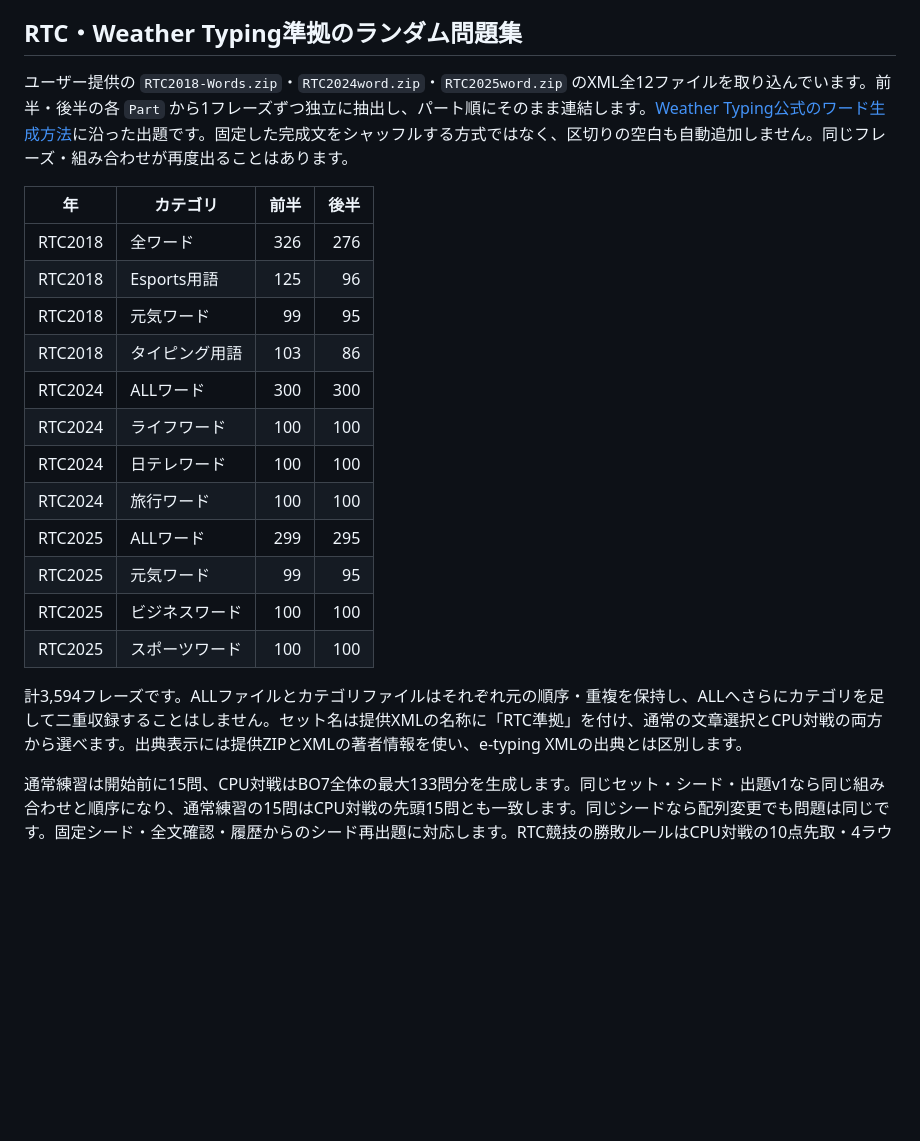
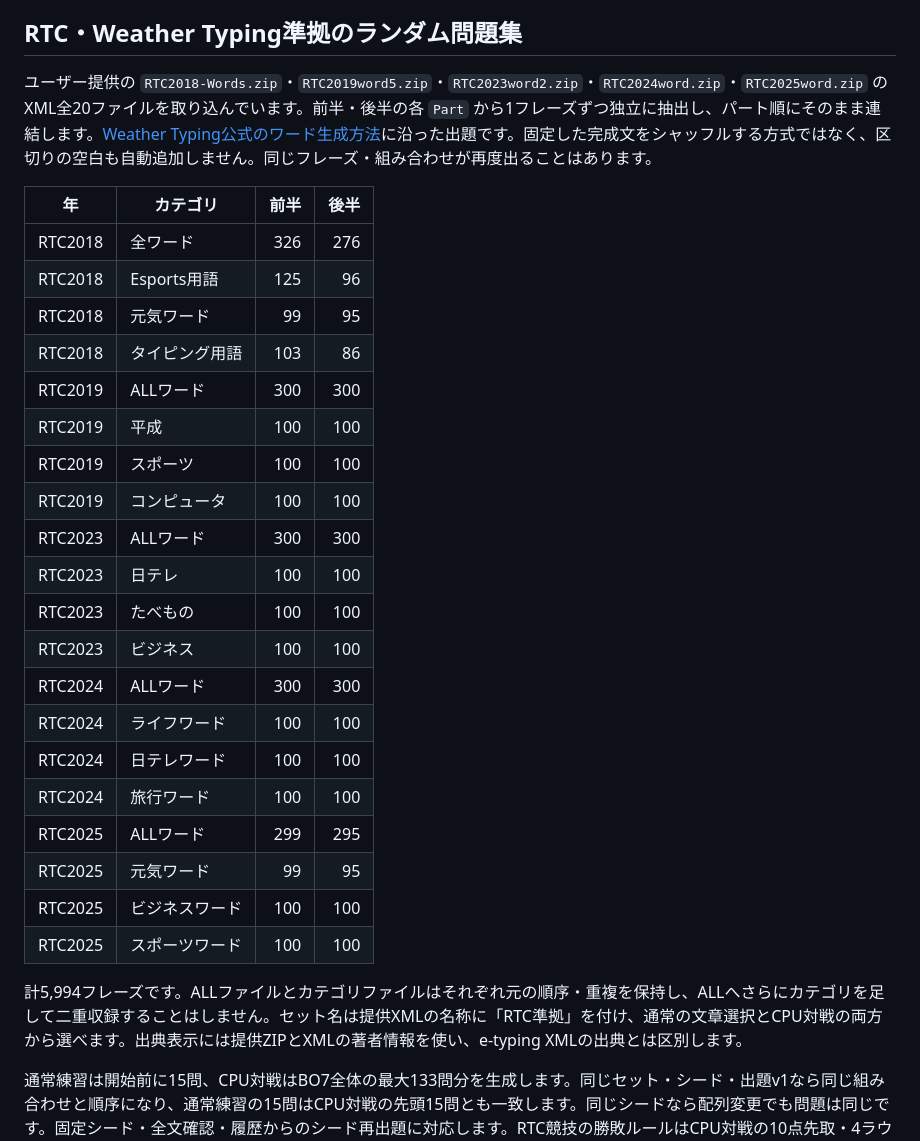
Before and after one commit to ks250206/typing, a Markdown page: README.md, the part around one of its changes. GitHub-like rendering; blank space fills up the shorter version.

```diff
--- a/README.md
+++ b/README.md
@@ -294,7 +294,7 @@ point・KPMそれぞれの歴代TOP10を重複をまとめて保持します（
 
 ## RTC・Weather Typing準拠のランダム問題集
 
-ユーザー提供の `RTC2018-Words.zip`・`RTC2024word.zip`・`RTC2025word.zip` のXML全12ファイルを取り込んでいます。前半・後半の各 `Part` から1フレーズずつ独立に抽出し、パート順にそのまま連結します。[Weather Typing公式のワード生成方法](https://denasu.com/software/weathertyping/customize.html)に沿った出題です。固定した完成文をシャッフルする方式ではなく、区切りの空白も自動追加しません。同じフレーズ・組み合わせが再度出ることはあります。
+ユーザー提供の `RTC2018-Words.zip`・`RTC2019word5.zip`・`RTC2023word2.zip`・`RTC2024word.zip`・`RTC2025word.zip` のXML全20ファイルを取り込んでいます。前半・後半の各 `Part` から1フレーズずつ独立に抽出し、パート順にそのまま連結します。[Weather Typing公式のワード生成方法](https://denasu.com/software/weathertyping/customize.html)に沿った出題です。固定した完成文をシャッフルする方式ではなく、区切りの空白も自動追加しません。同じフレーズ・組み合わせが再度出ることはあります。
 
 | 年      | カテゴリ       | 前半 | 後半 |
 | ------- | -------------- | ---: | ---: |
@@ -302,6 +302,14 @@ point・KPMそれぞれの歴代TOP10を重複をまとめて保持します（
 | RTC2018 | Esports用語    |  125 |   96 |
 | RTC2018 | 元気ワード     |   99 |   95 |
 | RTC2018 | タイピング用語 |  103 |   86 |
+| RTC2019 | ALLワード | 300 | 300 |
+| RTC2019 | 平成 | 100 | 100 |
+| RTC2019 | スポーツ | 100 | 100 |
+| RTC2019 | コンピュータ | 100 | 100 |
+| RTC2023 | ALLワード | 300 | 300 |
+| RTC2023 | 日テレ | 100 | 100 |
+| RTC2023 | たべもの | 100 | 100 |
+| RTC2023 | ビジネス | 100 | 100 |
 | RTC2024 | ALLワード      |  300 |  300 |
 | RTC2024 | ライフワード   |  100 |  100 |
 | RTC2024 | 日テレワード   |  100 |  100 |
@@ -311,7 +319,7 @@ point・KPMそれぞれの歴代TOP10を重複をまとめて保持します（
 | RTC2025 | ビジネスワード |  100 |  100 |
 | RTC2025 | スポーツワード |  100 |  100 |
 
-計3,594フレーズです。ALLファイルとカテゴリファイルはそれぞれ元の順序・重複を保持し、ALLへさらにカテゴリを足して二重収録することはしません。セット名は提供XMLの名称に「RTC準拠」を付け、通常の文章選択とCPU対戦の両方から選べます。出典表示には提供ZIPとXMLの著者情報を使い、e-typing XMLの出典とは区別します。
+計5,994フレーズです。ALLファイルとカテゴリファイルはそれぞれ元の順序・重複を保持し、ALLへさらにカテゴリを足して二重収録することはしません。セット名は提供XMLの名称に「RTC準拠」を付け、通常の文章選択とCPU対戦の両方から選べます。出典表示には提供ZIPとXMLの著者情報を使い、e-typing XMLの出典とは区別します。
 
 通常練習は開始前に15問、CPU対戦はBO7全体の最大133問分を生成します。同じセット・シード・出題v1なら同じ組み合わせと順序になり、通常練習の15問はCPU対戦の先頭15問とも一致します。同じシードなら配列変更でも問題は同じです。固定シード・全文確認・履歴からのシード再出題に対応します。RTC競技の勝敗ルールはCPU対戦の10点先取・4ラウンド先取・正確率95%判定を使います。ソロの出題数とpoint計算はGALACTYPEのルールです。
 
```
Also changed, not shown: other parts of README.md (+3 -1 lines), docs/galactype-active-desktop.png (added), 7 other files.
